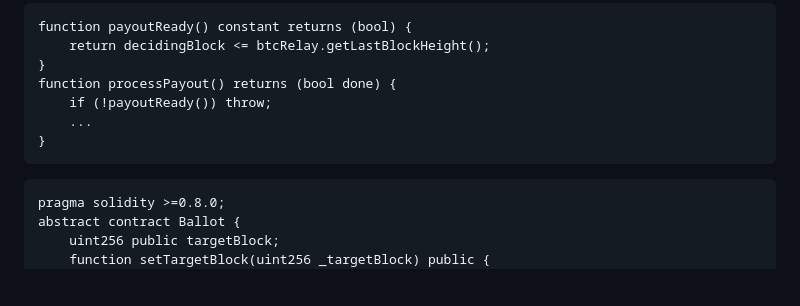
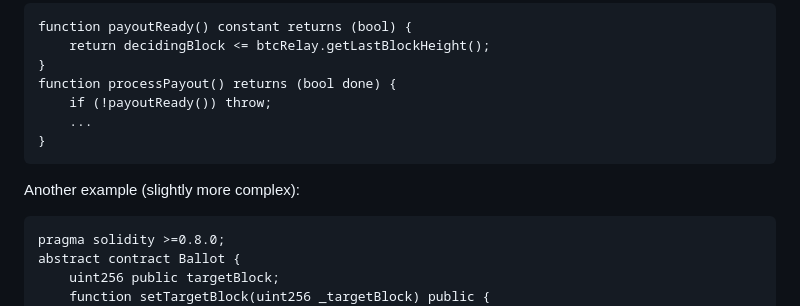
Before and after one commit to mojtaba-eshghie/SmartContractDesignPatternsInDCRGraphs, a Markdown page: README.md, the part around the change. Drawn GitHub-style; blank space fills up the shorter version.

````diff
--- a/README.md
+++ b/README.md
@@ -14,6 +14,7 @@ function processPayout() returns (bool done) {
     ...
 }
 ```
+Another example (slightly more complex):
 ```
 pragma solidity >=0.8.0;
 abstract contract Ballot {
````
